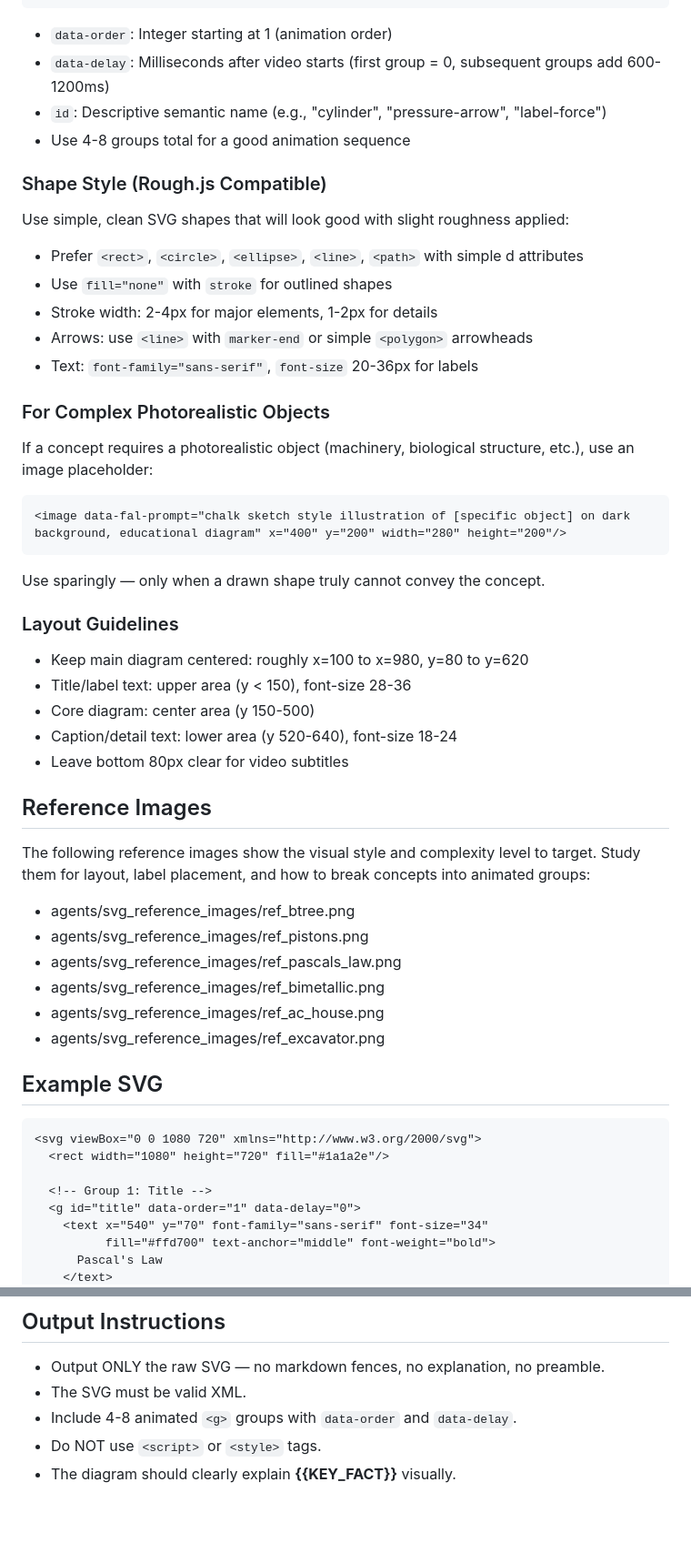
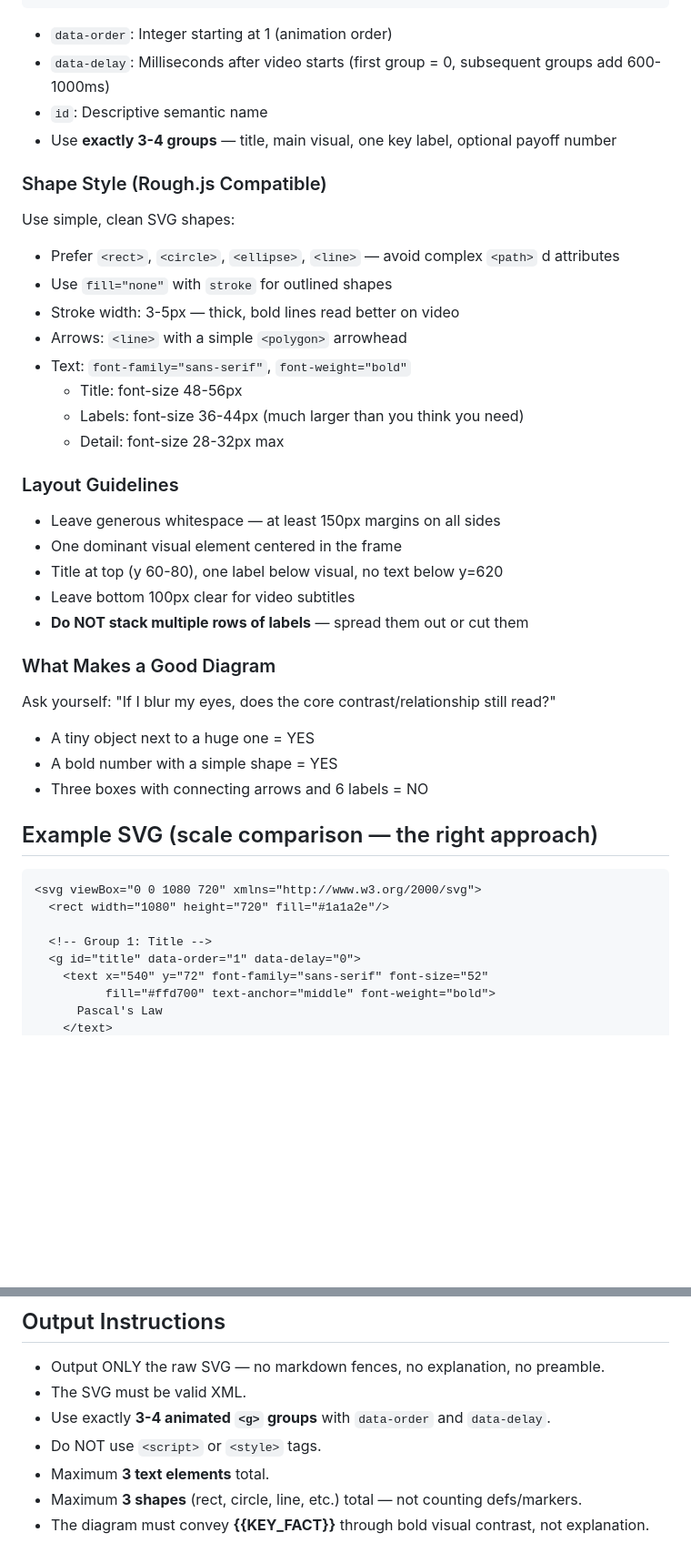
Before and after one commit to ethantrokie/MusicVideosAutomate, a Markdown page: agents/prompts/svg_diagram_prompt.md, 2 parts joined by grey strips. Shown at 91% size. Rendered like a GitHub page; blank space fills up the shorter version.

````diff
--- a/agents/prompts/svg_diagram_prompt.md
+++ b/agents/prompts/svg_diagram_prompt.md
@@ -37,50 +50,38 @@ Generate a single SVG diagram that visually explains the following concept:
 ```
 
 - `data-order`: Integer starting at 1 (animation order)
-- `data-delay`: Milliseconds after video starts (first group = 0, subsequent groups add 600-1200ms)
-- `id`: Descriptive semantic name (e.g., "cylinder", "pressure-arrow", "label-force")
-- Use 4-8 groups total for a good animation sequence
+- `data-delay`: Milliseconds after video starts (first group = 0, subsequent groups add 600-1000ms)
+- `id`: Descriptive semantic name
+- Use **exactly 3-4 groups** — title, main visual, one key label, optional payoff number
 
 ### Shape Style (Rough.js Compatible)
 
-Use simple, clean SVG shapes that will look good with slight roughness applied:
-- Prefer `<rect>`, `<circle>`, `<ellipse>`, `<line>`, `<path>` with simple d attributes
+Use simple, clean SVG shapes:
+- Prefer `<rect>`, `<circle>`, `<ellipse>`, `<line>` — avoid complex `<path>` d attributes
 - Use `fill="none"` with `stroke` for outlined shapes
-- Stroke width: 2-4px for major elements, 1-2px for details
-- Arrows: use `<line>` with `marker-end` or simple `<polygon>` arrowheads
-- Text: `font-family="sans-serif"`, `font-size` 20-36px for labels
-
-### For Complex Photorealistic Objects
-
-If a concept requires a photorealistic object (machinery, biological structure, etc.), use an image placeholder:
-
-```xml
-<image data-fal-prompt="chalk sketch style illustration of [specific object] on dark background, educational diagram" x="400" y="200" width="280" height="200"/>
-```
-
-Use sparingly — only when a drawn shape truly cannot convey the concept.
+- Stroke width: 3-5px — thick, bold lines read better on video
+- Arrows: `<line>` with a simple `<polygon>` arrowhead
+- Text: `font-family="sans-serif"`, `font-weight="bold"`
+  - Title: font-size 48-56px
+  - Labels: font-size 36-44px (much larger than you think you need)
+  - Detail: font-size 28-32px max
 
 ### Layout Guidelines
 
-- Keep main diagram centered: roughly x=100 to x=980, y=80 to y=620
-- Title/label text: upper area (y < 150), font-size 28-36
-- Core diagram: center area (y 150-500)
-- Caption/detail text: lower area (y 520-640), font-size 18-24
-- Leave bottom 80px clear for video subtitles
+- Leave generous whitespace — at least 150px margins on all sides
+- One dominant visual element centered in the frame
+- Title at top (y 60-80), one label below visual, no text below y=620
+- Leave bottom 100px clear for video subtitles
+- **Do NOT stack multiple rows of labels** — spread them out or cut them
 
-## Reference Images
+### What Makes a Good Diagram
 
-The following reference images show the visual style and complexity level to target.
-Study them for layout, label placement, and how to break concepts into animated groups:
+Ask yourself: "If I blur my eyes, does the core contrast/relationship still read?"
+- A tiny object next to a huge one = YES
+- A bold number with a simple shape = YES
+- Three boxes with connecting arrows and 6 labels = NO
 
-- agents/svg_reference_images/ref_btree.png
-- agents/svg_reference_images/ref_pistons.png
-- agents/svg_reference_images/ref_pascals_law.png
-- agents/svg_reference_images/ref_bimetallic.png
-- agents/svg_reference_images/ref_ac_house.png
-- agents/svg_reference_images/ref_excavator.png
-
-## Example SVG
+## Example SVG (scale comparison — the right approach)
 
 ```svg
 <svg viewBox="0 0 1080 720" xmlns="http://www.w3.org/2000/svg">
@@ -88,7 +89,7 @@ Study them for layout, label placement, and how to break concepts into animated
 
   <!-- Group 1: Title -->
   <g id="title" data-order="1" data-delay="0">
-    <text x="540" y="70" font-family="sans-serif" font-size="34"
+    <text x="540" y="72" font-family="sans-serif" font-size="52"
           fill="#ffd700" text-anchor="middle" font-weight="bold">
       Pascal's Law
     </text>
@@ -147,6 +135,8 @@ Study them for layout, label placement, and how to break concepts into animated
 
 - Output ONLY the raw SVG — no markdown fences, no explanation, no preamble.
 - The SVG must be valid XML.
-- Include 4-8 animated `<g>` groups with `data-order` and `data-delay`.
+- Use exactly **3-4 animated `<g>` groups** with `data-order` and `data-delay`.
 - Do NOT use `<script>` or `<style>` tags.
-- The diagram should clearly explain **{{KEY_FACT}}** visually.
+- Maximum **3 text elements** total.
+- Maximum **3 shapes** (rect, circle, line, etc.) total — not counting defs/markers.
+- The diagram must convey **{{KEY_FACT}}** through bold visual contrast, not explanation.
````
Also changed, not shown: other parts of agents/prompts/svg_diagram_prompt.md (+35 -35 lines).
